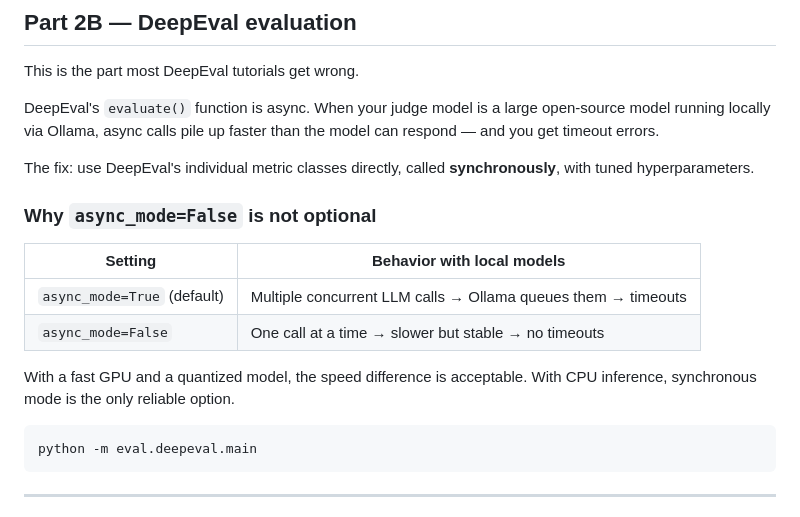
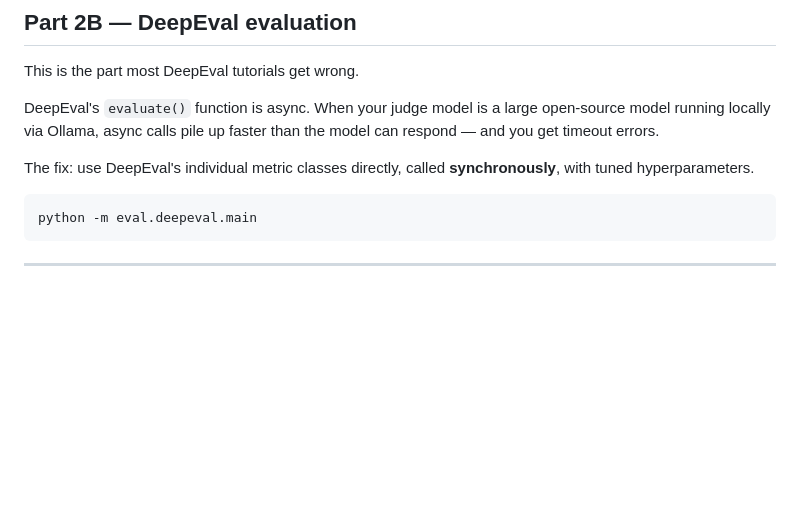
Before and after one commit to carnotresearch/on-premise-rag-evaluation-pipeline, a Markdown page: readme.md, the part around the change. GitHub-like rendering; blank space fills up the shorter version.

Commit message:
Remove async_mode explanation from readme
Removed section explaining async_mode behavior.

````diff
--- a/readme.md
+++ b/readme.md
@@ -592,16 +592,6 @@ faster than the model can respond — and you get timeout errors.
 The fix: use DeepEval's individual metric classes directly, called
 **synchronously**, with tuned hyperparameters.
 
-### Why `async_mode=False` is not optional
-
-| Setting | Behavior with local models |
-|---|---|
-| `async_mode=True` (default) | Multiple concurrent LLM calls → Ollama queues them → timeouts |
-| `async_mode=False` | One call at a time → slower but stable → no timeouts |
-
-With a fast GPU and a quantized model, the speed difference is acceptable.
-With CPU inference, synchronous mode is the only reliable option.
-
 ```bash
 python -m eval.deepeval.main
 ```
````
